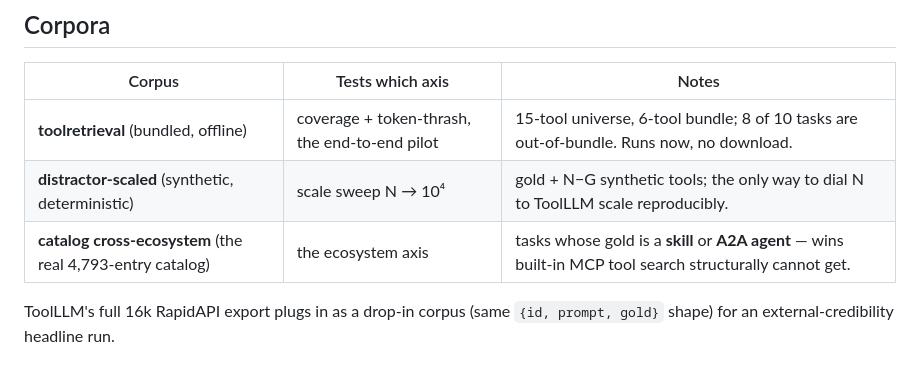
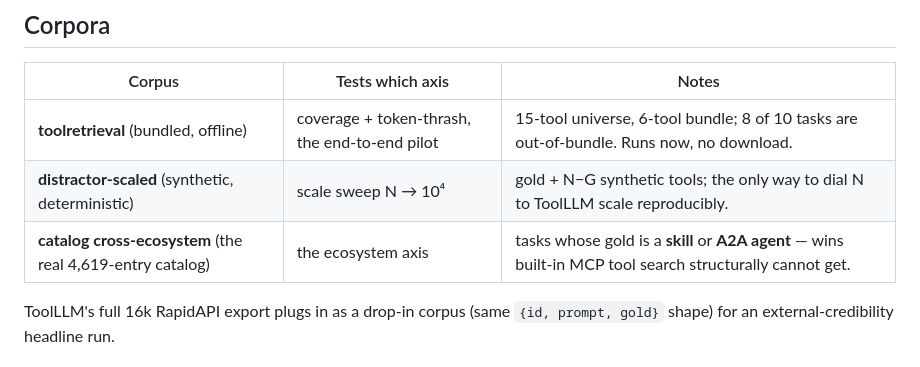
Before and after one commit to nlweb-ai/AgentFinder, a Markdown page: docs/BENCHMARK_DESIGN.md, the part around the change. Rendered like a GitHub page.

```diff
--- a/docs/BENCHMARK_DESIGN.md
+++ b/docs/BENCHMARK_DESIGN.md
@@ -102,7 +102,7 @@ catalog." We decompose the win into its two causes:
 |--------|------------------|-------|
 | **toolretrieval** (bundled, offline) | coverage + token-thrash, the end-to-end pilot | 15-tool universe, 6-tool bundle; 8 of 10 tasks are out-of-bundle. Runs now, no download. |
 | **distractor-scaled** (synthetic, deterministic) | scale sweep N → 10⁴ | gold + N−G synthetic tools; the only way to dial N to ToolLLM scale reproducibly. |
-| **catalog cross-ecosystem** (the real 4,793-entry catalog) | the ecosystem axis | tasks whose gold is a **skill** or **A2A agent** — wins built-in MCP tool search structurally cannot get. |
+| **catalog cross-ecosystem** (the real 4,619-entry catalog) | the ecosystem axis | tasks whose gold is a **skill** or **A2A agent** — wins built-in MCP tool search structurally cannot get. |
 
 ToolLLM's full 16k RapidAPI export plugs in as a drop-in corpus (same
 `{id, prompt, gold}` shape) for an external-credibility headline run.
```
Also changed, not shown: benchmarks/README.md (+3 -3 lines), docs/AGENT_FINDER_VALUE.md (+1 -1 lines).
